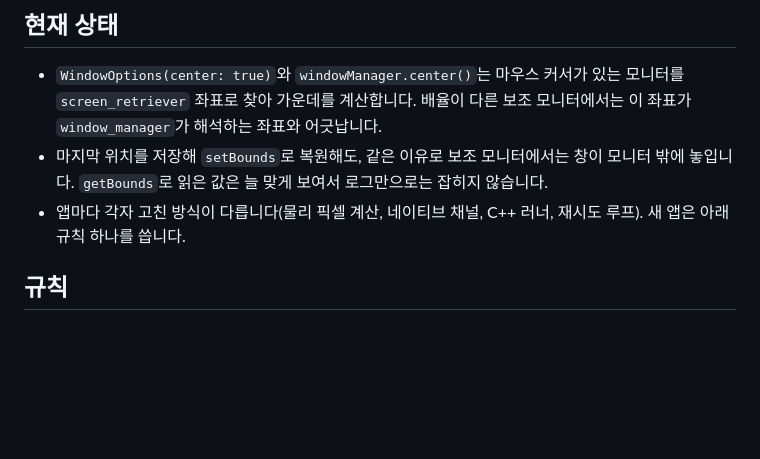
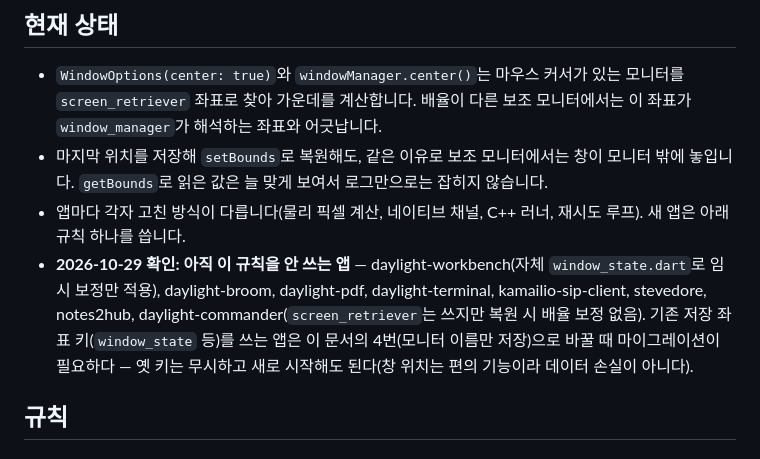
Before and after one commit to jejezz/application-release-templates, a Markdown page: conventions/window-placement.md, the part around the change. GitHub-like rendering; blank space fills up the shorter version.

```diff
--- a/conventions/window-placement.md
+++ b/conventions/window-placement.md
@@ -17,6 +17,13 @@
   잡히지 않습니다.
 - 앱마다 각자 고친 방식이 다릅니다(물리 픽셀 계산, 네이티브 채널, C++ 러너, 재시도
   루프). 새 앱은 아래 규칙 하나를 씁니다.
+- **2026-10-29 확인: 아직 이 규칙을 안 쓰는 앱** — daylight-workbench(자체
+  `window_state.dart`로 임시 보정만 적용), daylight-broom, daylight-pdf,
+  daylight-terminal, kamailio-sip-client, stevedore, notes2hub,
+  daylight-commander(`screen_retriever`는 쓰지만 복원 시 배율 보정 없음).
+  기존 저장 좌표 키(`window_state` 등)를 쓰는 앱은 이 문서의 4번(모니터
+  이름만 저장)으로 바꿀 때 마이그레이션이 필요하다 — 옛 키는 무시하고
+  새로 시작해도 된다(창 위치는 편의 기능이라 데이터 손실이 아니다).
 
 ## 규칙
 
```
Also changed, not shown: conventions/README.md (+4 -1 lines).
